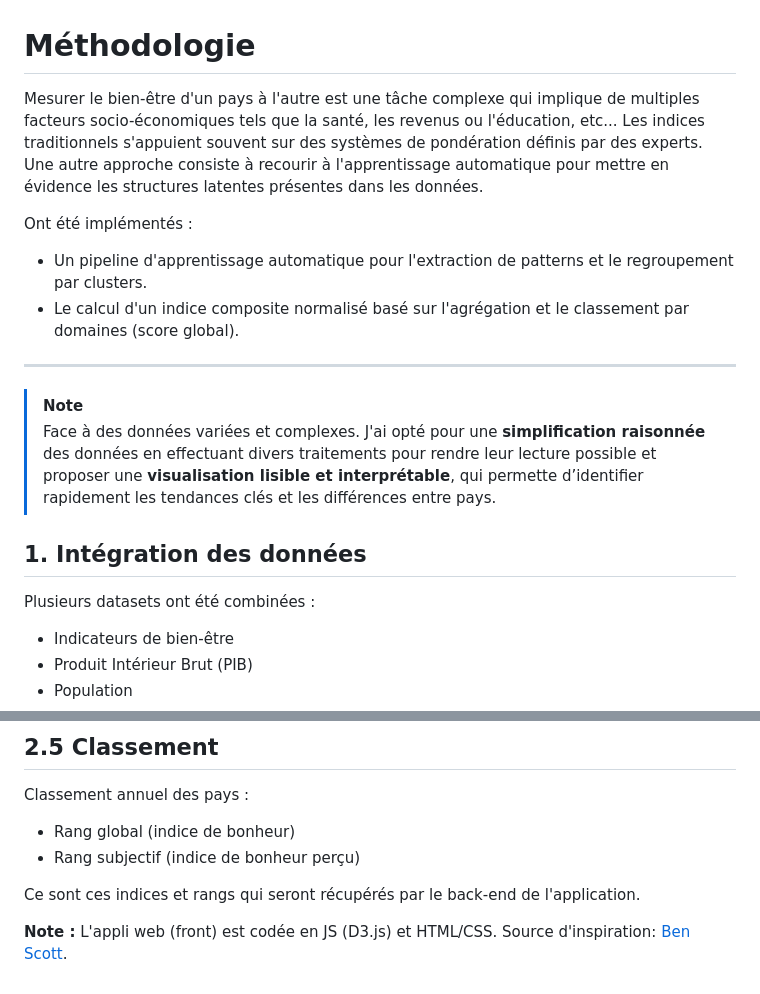
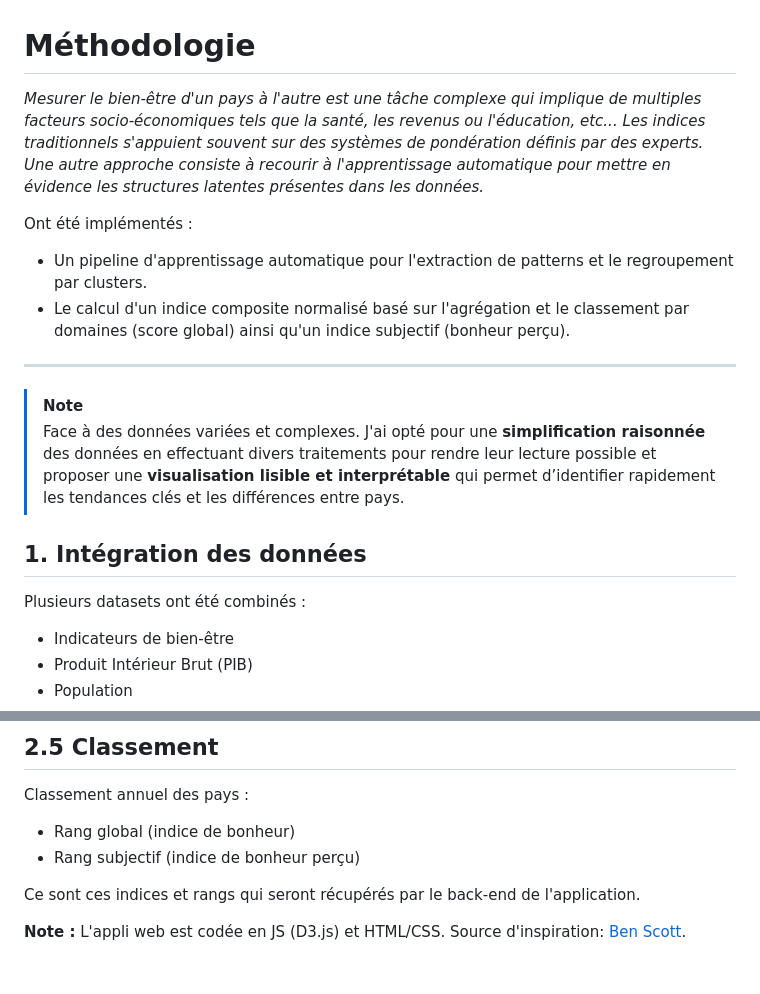
Before and after one commit to brooks-code/hackaviz, a Markdown page: methodology.md, 2 parts joined by grey strips. Drawn GitHub-style.

```diff
--- a/methodology.md
+++ b/methodology.md
@@ -1,20 +1,20 @@
 # Méthodologie
 
-Mesurer le bien-être d'un pays à l'autre est une tâche complexe qui implique de multiples facteurs socio-économiques tels que la santé, les revenus ou l'éducation, etc... Les indices traditionnels s'appuient souvent sur des systèmes de pondération définis par des experts. Une autre approche consiste à recourir à l'apprentissage automatique pour mettre en évidence les structures latentes présentes dans les données.
+*Mesurer le bien-être d'un pays à l'autre est une tâche complexe qui implique de multiples facteurs socio-économiques tels que la santé, les revenus ou l'éducation, etc... Les indices traditionnels s'appuient souvent sur des systèmes de pondération définis par des experts. Une autre approche consiste à recourir à l'apprentissage automatique pour mettre en évidence les structures latentes présentes dans les données.*
 
 Ont été implémentés :
 
 - Un pipeline d'apprentissage automatique pour l'extraction de patterns et le regroupement par clusters.
-- Le calcul d'un indice composite normalisé basé sur l'agrégation et le classement par domaines (score global).
+- Le calcul d'un indice composite normalisé basé sur l'agrégation et le classement par domaines (score global) ainsi qu'un indice subjectif (bonheur perçu).
 
 ---
 
 > [!NOTE]
-> Face à des données variées et complexes. J'ai opté pour une **simplification raisonnée** des données en effectuant divers traitements pour rendre leur lecture possible et proposer une **visualisation lisible et interprétable**, qui permette d’identifier rapidement les tendances clés et les différences entre pays.
+> Face à des données variées et complexes. J'ai opté pour une **simplification raisonnée** des données en effectuant divers traitements pour rendre leur lecture possible et proposer une **visualisation lisible et interprétable** qui permet d’identifier rapidement les tendances clés et les différences entre pays.
 
 ## 1. Intégration des données
 
-Plusieurs datasets ont été combinées :
+Plusieurs datasets ont été combinés :
 
 - Indicateurs de bien-être
 - Produit Intérieur Brut (PIB)
@@ -134,4 +134,4 @@ Classement annuel des pays :
 
 Ce sont ces indices et rangs qui seront récupérés par le back-end de l'application.
 
-**Note :** L'appli web (front) est codée en JS (D3.js) et HTML/CSS. Source d'inspiration: [Ben Scott](https://www.nature.com/nature-index/news/data-visualization-these-are-the-happiest-countries-world-happiness-report-twenty-nineteen).
+**Note :** L'appli web est codée en JS (D3.js) et HTML/CSS. Source d'inspiration: [Ben Scott](https://www.nature.com/nature-index/news/data-visualization-these-are-the-happiest-countries-world-happiness-report-twenty-nineteen).
```
